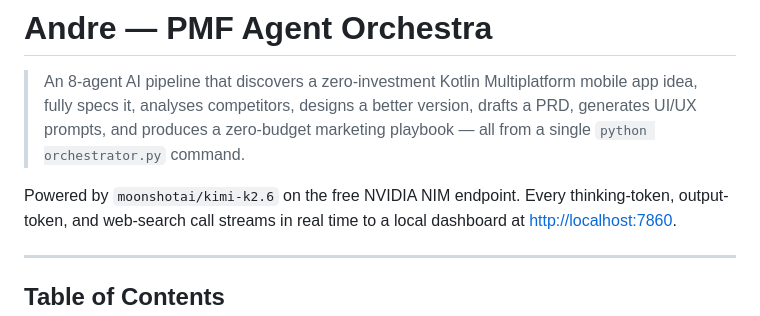
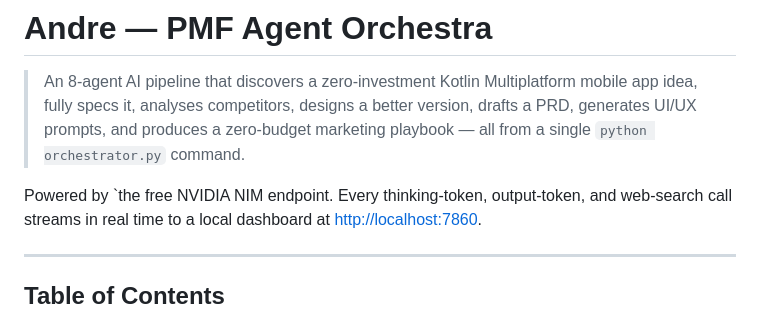
Before and after one commit to jatinchaurasiya/Andre-Research, a Markdown page: README.md, the part around the change. Drawn GitHub-style.

Commit message:
Revise README to generalize NVIDIA NIM endpoint
Updated README to remove specific reference to 'moonshotai/kimi-k2.6'.

```diff
--- a/README.md
+++ b/README.md
@@ -5,7 +5,7 @@
 > version, drafts a PRD, generates UI/UX prompts, and produces a zero-budget
 > marketing playbook — all from a single `python orchestrator.py` command.
 
-Powered by `moonshotai/kimi-k2.6` on the free NVIDIA NIM endpoint. Every
+Powered by `the free NVIDIA NIM endpoint. Every
 thinking-token, output-token, and web-search call streams in real time to a
 local dashboard at <http://localhost:7860>.
 
```
